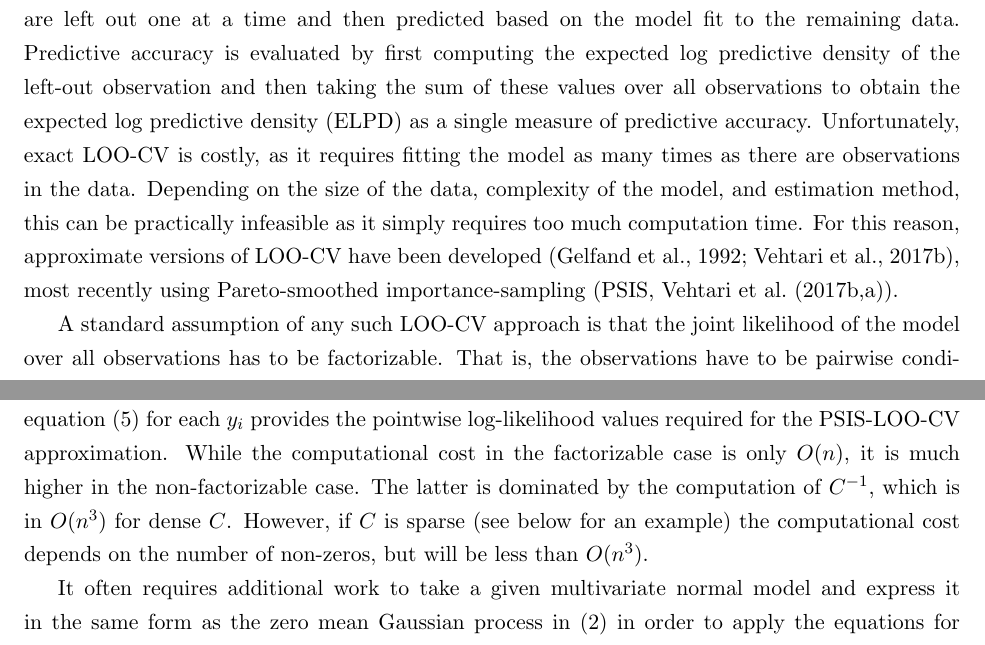
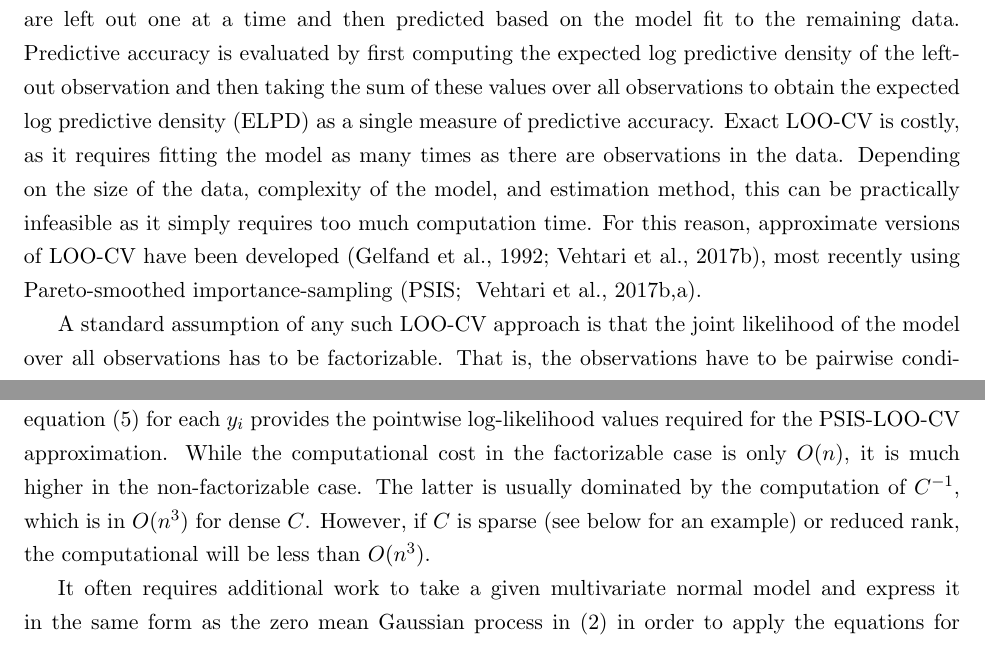
Before and after one commit to paul-buerkner/psis-non-factorized-paper, a LaTeX paper (tex/psis_non_factorizable.tex): two parts of pages 1 and 3 of 10, joined at a grey line, cut so that both start at the same text. Compiled offline with pdfLaTeX.

Commit message:
some edits

```diff
--- a/tex/psis_non_factorizable.tex
+++ b/tex/psis_non_factorizable.tex
@@ -85,13 +85,13 @@ fit to the remaining data. Predictive accuracy is evaluated by first computing
 the expected log predictive density of the left-out observation and then taking
 the sum of these values over all observations to obtain the expected log
 predictive density (ELPD) as a single measure of predictive accuracy.
-Unfortunately, exact LOO-CV is costly, as it requires fitting the model as many
+Exact LOO-CV is costly, as it requires fitting the model as many
 times as there are observations in the data. Depending on the size of the data,
 complexity of the model, and estimation method, this can be practically
 infeasible as it simply requires too much computation time.
 For this reason, approximate versions of LOO-CV have been developed
 \citep{gelfand1992, vehtari2017loo}, most recently using
-Pareto-smoothed importance-sampling (PSIS, \cite{vehtari2017loo, vehtari2017psis}).
+Pareto-smoothed importance-sampling \citep[PSIS; ][]{vehtari2017loo, vehtari2017psis}.
 
 A standard assumption of any such LOO-CV approach is that the joint likelihood
 of the model over all observations has to be factorizable. That is, the
@@ -206,10 +206,9 @@ The above equations may also be derived directly from multivariate normal theory
 Evaluating equation \eqref{logpointwise} for each $y_i$ provides the pointwise
 log-likelihood values required for the PSIS-LOO-CV approximation.
 While the computational cost in the factorizable case is only $O(n)$,
-it is much higher in the non-factorizable case. The latter is dominated by the
+it is much higher in the non-factorizable case. The latter is usually dominated by the
 computation of $C^{-1}$, which is in $O(n^3)$ for dense $C$. However, if $C$ is
-sparse (see below for an example) the computational cost depends on the number
-of non-zeros, but will be less than $O(n^3)$.
+sparse (see below for an example) or reduced rank, the computational will be less than $O(n^3)$.
 
 It often requires additional work to take a given multivariate normal
 model and express it in the same form as the zero mean Gaussian process
```
Also changed, not shown: tex/psis_non_factorizable.tex (10 more changed lines).
